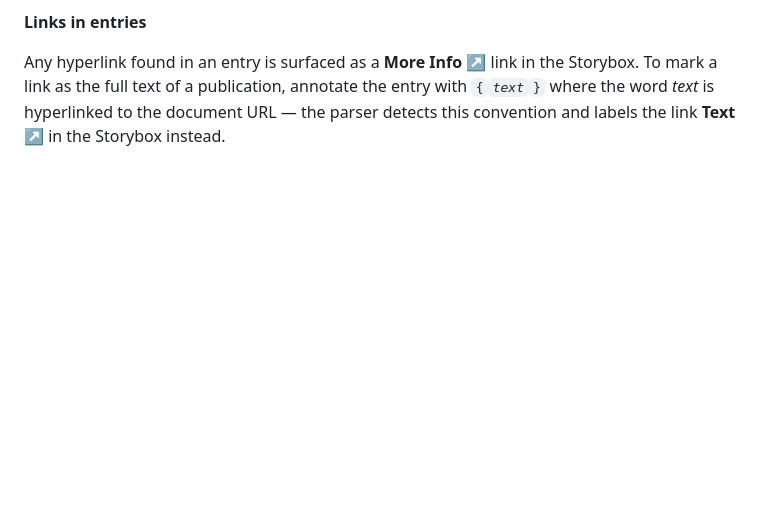
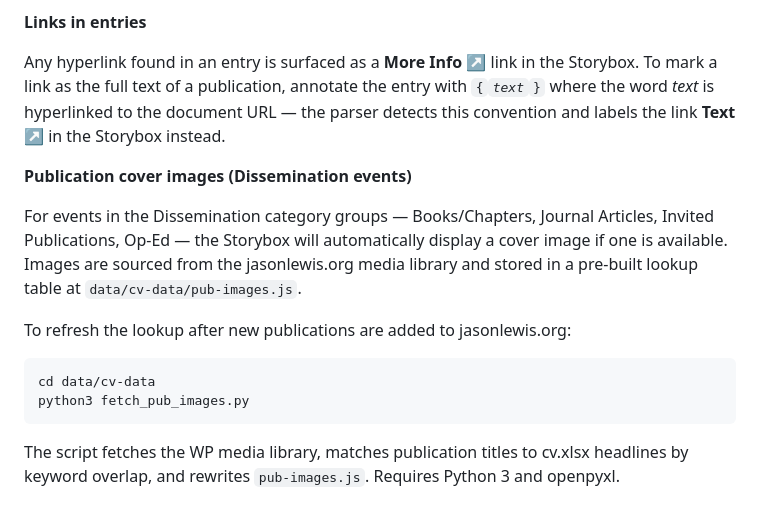
Before and after one commit to North-Fork/Timeline, a Markdown page: README.md, the part around the change. Drawn GitHub-style; blank space fills up the shorter version.

Commit message:
Update README: document publication cover images feature
Co-Authored-By: Claude Sonnet 4.6 <noreply@anthropic.com>

````diff
--- a/README.md
+++ b/README.md
@@ -256,3 +256,16 @@ Bibliography-style entries with no date prefix are also supported — the parser
 **Links in entries**
 
 Any hyperlink found in an entry is surfaced as a **More Info ↗** link in the Storybox. To mark a link as the full text of a publication, annotate the entry with `{`*`text`*`}` where the word *text* is hyperlinked to the document URL — the parser detects this convention and labels the link **Text ↗** in the Storybox instead.
+
+**Publication cover images (Dissemination events)**
+
+For events in the Dissemination category groups — Books/Chapters, Journal Articles, Invited Publications, Op-Ed — the Storybox will automatically display a cover image if one is available. Images are sourced from the jasonlewis.org media library and stored in a pre-built lookup table at `data/cv-data/pub-images.js`.
+
+To refresh the lookup after new publications are added to jasonlewis.org:
+
+```
+cd data/cv-data
+python3 fetch_pub_images.py
+```
+
+The script fetches the WP media library, matches publication titles to cv.xlsx headlines by keyword overlap, and rewrites `pub-images.js`. Requires Python 3 and openpyxl.
````
